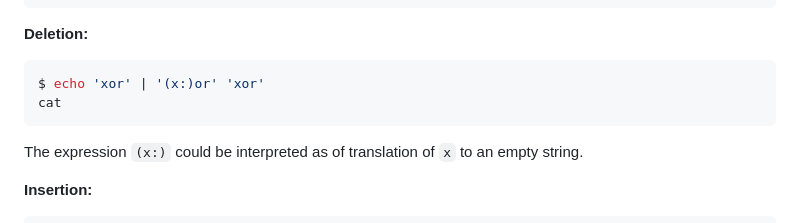
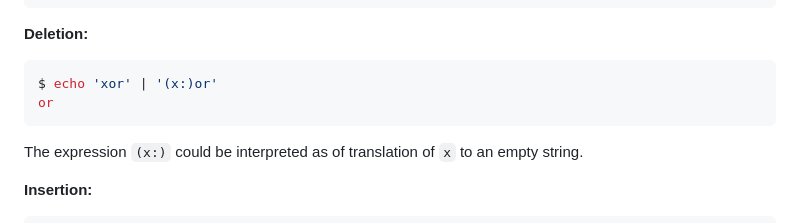
Before and after one commit to c0stya/trre, a Markdown page: README.md, the part around the change. Drawn GitHub-style.

Commit message:
xor cat typo

````diff
--- a/README.md
+++ b/README.md
@@ -41,8 +41,8 @@ Mary had a little cat.
 **Deletion:**
 
 ```bash
-$ echo 'xor' | '(x:)or' 'xor'
-cat
+$ echo 'xor' | '(x:)or'
+or
 ```
 
 The expression `(x:)` could be interpreted as of translation of `x` to an empty string.
````
